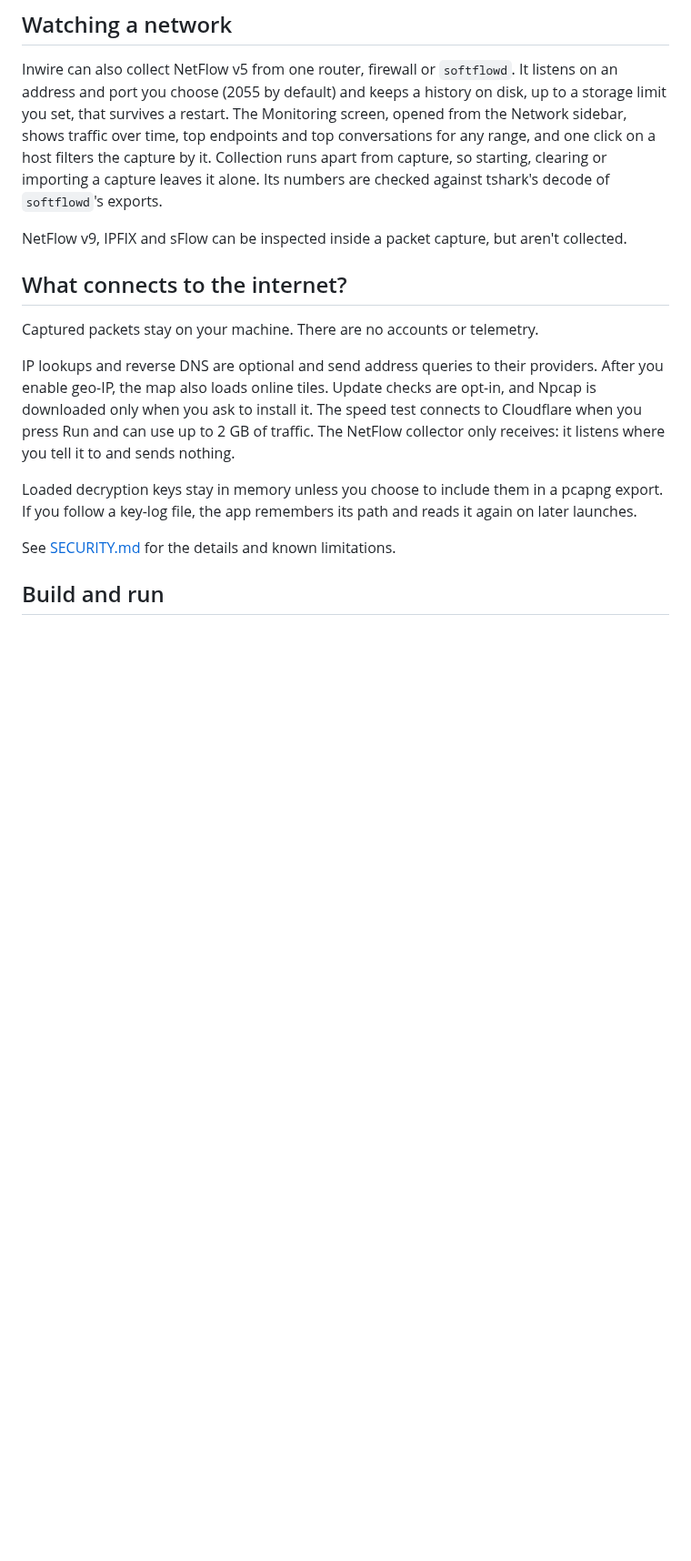
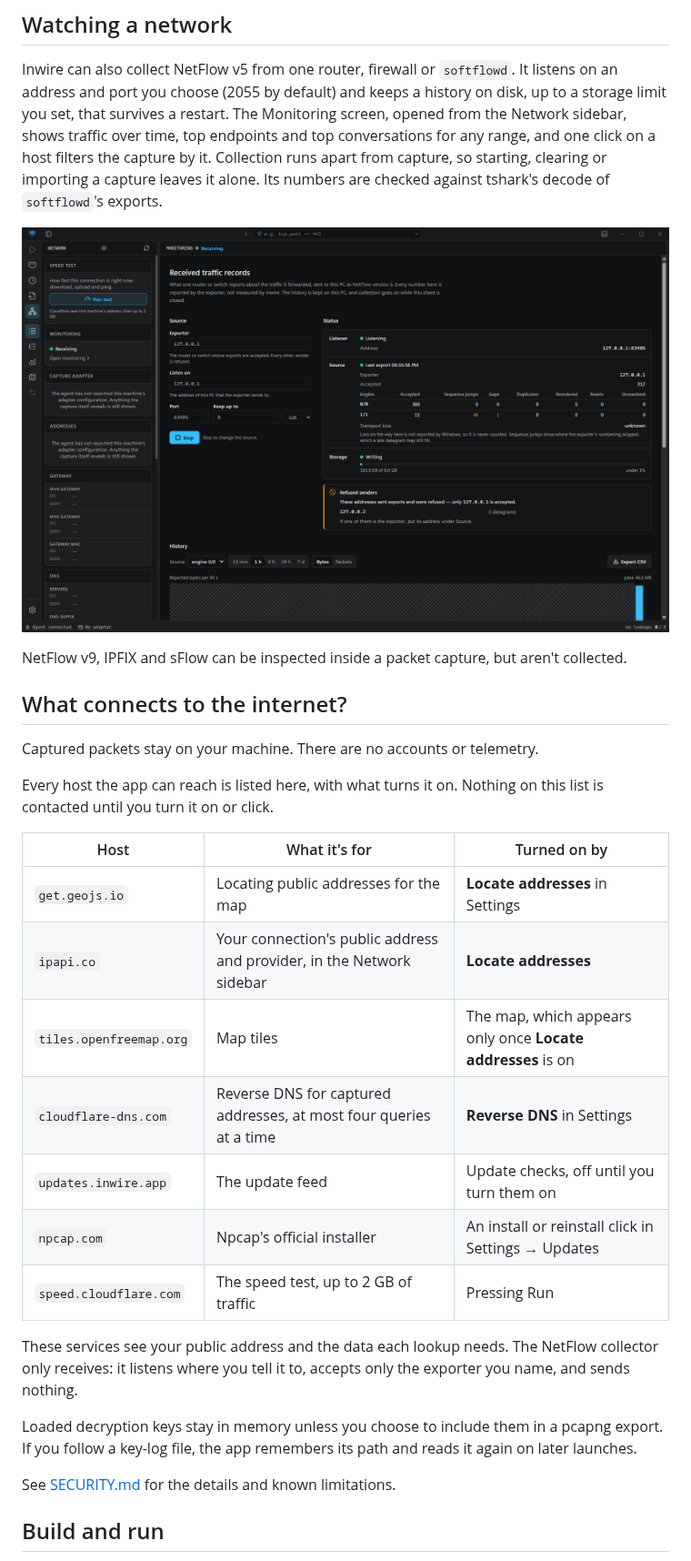
Before and after one commit to Doofess/Inwire, a Markdown page: README.md, the part around one of its changes. Shown at 91% size. Rendered like a GitHub page; pictures changed too: docs/images/monitoring.png (added); blank space fills up the shorter version.

```diff
--- a/README.md
+++ b/README.md
@@ -58,6 +62,8 @@ filters the capture by it. Collection runs apart from capture, so starting,
 clearing or importing a capture leaves it alone. Its numbers are checked
 against tshark's decode of `softflowd`'s exports.
 
+![The Monitoring sheet receiving NetFlow v5 from one exporter](docs/images/monitoring.png)
+
 NetFlow v9, IPFIX and sFlow can be inspected inside a packet capture, but
 aren't collected.
 
@@ -65,12 +71,22 @@ aren't collected.
 
 Captured packets stay on your machine. There are no accounts or telemetry.
 
-IP lookups and reverse DNS are optional and send address queries to their
-providers. After you enable geo-IP, the map also loads online tiles. Update
-checks are opt-in, and Npcap is downloaded only when you ask to install it.
-The speed test connects to Cloudflare when you press Run and can use up to
-2 GB of traffic. The NetFlow collector only receives: it listens where you tell
-it to and sends nothing.
+Every host the app can reach is listed here, with what turns it on. Nothing on
+this list is contacted until you turn it on or click.
+
+| Host | What it's for | Turned on by |
+|---|---|---|
+| `get.geojs.io` | Locating public addresses for the map | **Locate addresses** in Settings |
+| `ipapi.co` | Your connection's public address and provider, in the Network sidebar | **Locate addresses** |
+| `tiles.openfreemap.org` | Map tiles | The map, which appears only once **Locate addresses** is on |
+| `cloudflare-dns.com` | Reverse DNS for captured addresses, at most four queries at a time | **Reverse DNS** in Settings |
+| `updates.inwire.app` | The update feed | Update checks, off until you turn them on |
+| `npcap.com` | Npcap's official installer | An install or reinstall click in Settings → Updates |
+| `speed.cloudflare.com` | The speed test, up to 2 GB of traffic | Pressing Run |
+
+These services see your public address and the data each lookup needs. The
+NetFlow collector only receives: it listens where you tell it to, accepts only
+the exporter you name, and sends nothing.
 
 Loaded decryption keys stay in memory unless you choose to include them in a
 pcapng export. If you follow a key-log file, the app remembers its path and
```
Also changed, not shown: other parts of README.md (+17 -0 lines), SCOPE.md (+24 -33 lines), SECURITY.md (+112 -61 lines), docs/images/capture.png (added), 2 other files.
